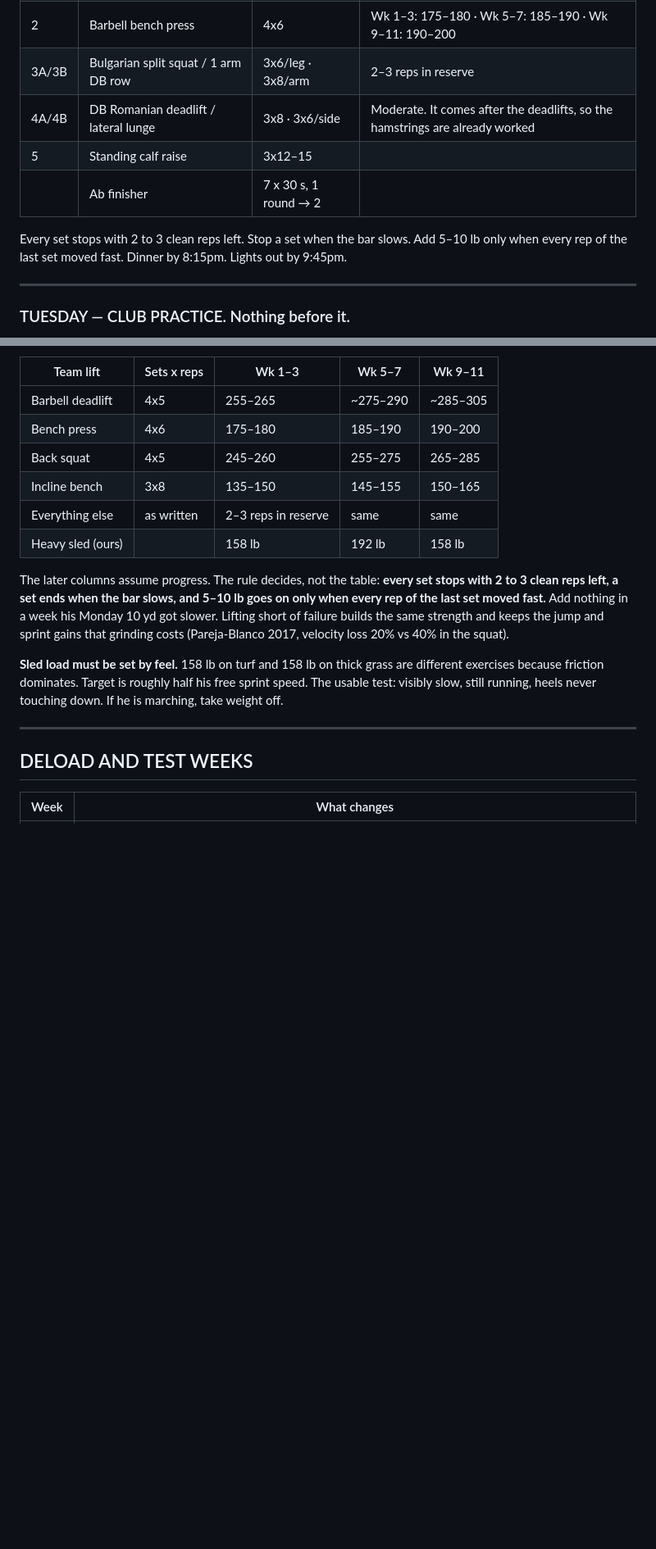
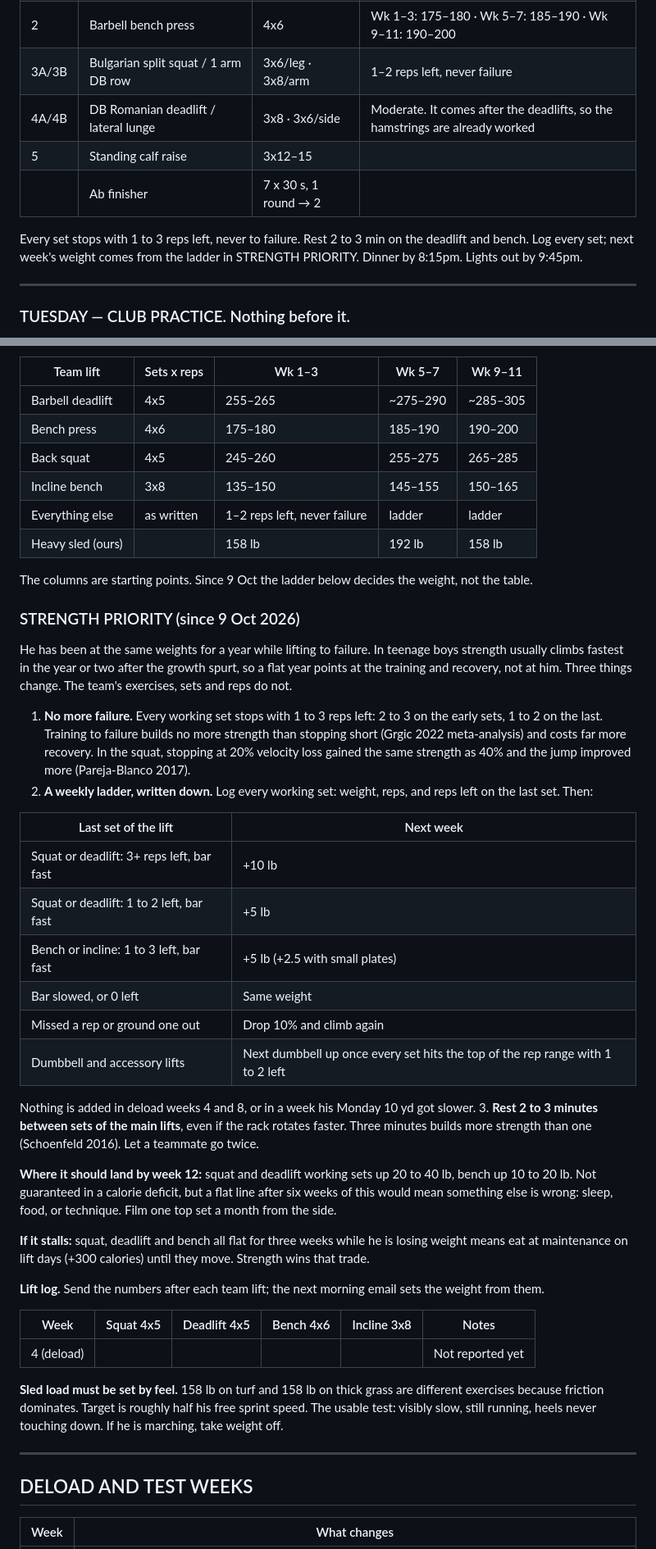
Before and after one commit to fieldingbrookerwork-bit/Research-, a Markdown page: personal/lacrosse/DAILY-SCRIPT.md, 2 parts joined by grey strips. Shown at 82% size. Drawn GitHub-style; blank space fills up the shorter version.

Commit message:
Make strength a priority: no failure, a logged weekly ladder
He has been at the same weights for a year while lifting to failure.
The team's exercises, sets and reps stay fixed; what changes is how
the bar is loaded. Every working set now stops 1 to 3 reps short,
main lifts rest 2 to 3 minutes, and a written ladder sets next week's
weight from the last set (+10 or +5 lb on squat and deadlift, +5 on
bench and incline, hold if slow, drop 10% after a grind or miss).
Adds a lift log table, a 12 week landing estimate and a stall rule
that moves lift days to maintenance calories.

Co-Authored-By: Claude Opus 5.5 <noreply@anthropic.com>
Claude-Session: https://claude.ai/code/session_01NmqHuRzXGzDnLXsBjkaT9g

```diff
--- a/personal/lacrosse/DAILY-SCRIPT.md
+++ b/personal/lacrosse/DAILY-SCRIPT.md
@@ -334,13 +336,14 @@ This is the highest value hour in his week and it now sits on his freshest day.
 | | Team warm-up + progressive deadlift sets | 6–8 min | |
 | 1 | Barbell deadlift | 4x5 | Wk 1–3: start 255–265 · Wk 5–7: ~275–290 · Wk 9–11: ~285–305 |
 | 2 | Barbell bench press | 4x6 | Wk 1–3: 175–180 · Wk 5–7: 185–190 · Wk 9–11: 190–200 |
-| 3A/3B | Bulgarian split squat / 1 arm DB row | 3x6/leg · 3x8/arm | 2–3 reps in reserve |
+| 3A/3B | Bulgarian split squat / 1 arm DB row | 3x6/leg · 3x8/arm | 1–2 reps left, never failure |
 | 4A/4B | DB Romanian deadlift / lateral lunge | 3x8 · 3x6/side | Moderate. It comes after the deadlifts, so the hamstrings are already worked |
 | 5 | Standing calf raise | 3x12–15 | |
 | | Ab finisher | 7 x 30 s, 1 round → 2 | |
 
-Every set stops with 2 to 3 clean reps left. Stop a set when the bar slows. Add 5–10 lb only
-when every rep of the last set moved fast. Dinner by 8:15pm. Lights out by 9:45pm.
+Every set stops with 1 to 3 reps left, never to failure. Rest 2 to 3 min on the deadlift and
+bench. Log every set; next week's weight comes from the ladder in STRENGTH PRIORITY.
+Dinner by 8:15pm. Lights out by 9:45pm.
 
 ---
 
@@ -639,14 +642,55 @@ leaves 3 reps in reserve and uses that.
 | Bench press | 4x6 | 175–180 | 185–190 | 190–200 |
 | Back squat | 4x5 | 245–260 | 255–275 | 265–285 |
 | Incline bench | 3x8 | 135–150 | 145–155 | 150–165 |
-| Everything else | as written | 2–3 reps in reserve | same | same |
+| Everything else | as written | 1–2 reps left, never failure | ladder | ladder |
 | Heavy sled (ours) | | 158 lb | 192 lb | 158 lb |
 
-The later columns assume progress. The rule decides, not the table: **every set stops with
-2 to 3 clean reps left, a set ends when the bar slows, and 5–10 lb goes on only when every
-rep of the last set moved fast.** Add nothing in a week his Monday 10 yd got slower.
-Lifting short of failure builds the same strength and keeps the jump and sprint gains that
-grinding costs (Pareja-Blanco 2017, velocity loss 20% vs 40% in the squat).
+The columns are starting points. Since 9 Oct the ladder below decides the weight, not the
+table.
+
+### STRENGTH PRIORITY (since 9 Oct 2026)
+
+He has been at the same weights for a year while lifting to failure. In teenage boys strength
+usually climbs fastest in the year or two after the growth spurt, so a flat year points at
+the training and recovery, not at him. Three things change. The team's exercises, sets and
+reps do not.
+
+1. **No more failure.** Every working set stops with 1 to 3 reps left: 2 to 3 on the early
+   sets, 1 to 2 on the last. Training to failure builds no more strength than stopping short
+   (Grgic 2022 meta-analysis) and costs far more recovery. In the squat, stopping at 20%
+   velocity loss gained the same strength as 40% and the jump improved more
+   (Pareja-Blanco 2017).
+2. **A weekly ladder, written down.** Log every working set: weight, reps, and reps left on
+   the last set. Then:
+
+| Last set of the lift | Next week |
+|---|---|
+| Squat or deadlift: 3+ reps left, bar fast | +10 lb |
+| Squat or deadlift: 1 to 2 left, bar fast | +5 lb |
+| Bench or incline: 1 to 3 left, bar fast | +5 lb (+2.5 with small plates) |
+| Bar slowed, or 0 left | Same weight |
+| Missed a rep or ground one out | Drop 10% and climb again |
+| Dumbbell and accessory lifts | Next dumbbell up once every set hits the top of the rep range with 1 to 2 left |
+
+   Nothing is added in deload weeks 4 and 8, or in a week his Monday 10 yd got slower.
+3. **Rest 2 to 3 minutes between sets of the main lifts**, even if the rack rotates faster.
+   Three minutes builds more strength than one (Schoenfeld 2016). Let a teammate go twice.
+
+**Where it should land by week 12:** squat and deadlift working sets up 20 to 40 lb, bench up
+10 to 20 lb. Not guaranteed in a calorie deficit, but a flat line after six weeks of this
+would mean something else is wrong: sleep, food, or technique. Film one top set a month
+from the side.
+
+**If it stalls:** squat, deadlift and bench all flat for three weeks while he is losing
+weight means eat at maintenance on lift days (+300 calories) until they move. Strength wins
+that trade.
+
+**Lift log.** Send the numbers after each team lift; the next morning email sets the weight
+from them.
+
+| Week | Squat 4x5 | Deadlift 4x5 | Bench 4x6 | Incline 3x8 | Notes |
+|---|---|---|---|---|---|
+| 4 (deload) | | | | | Not reported yet |
 
 **Sled load must be set by feel.** 158 lb on turf and 158 lb on thick grass are different
 exercises because friction dominates. Target is roughly half his free sprint speed.
```
Also changed, not shown: other parts of personal/lacrosse/DAILY-SCRIPT.md (+3 -1 lines).
